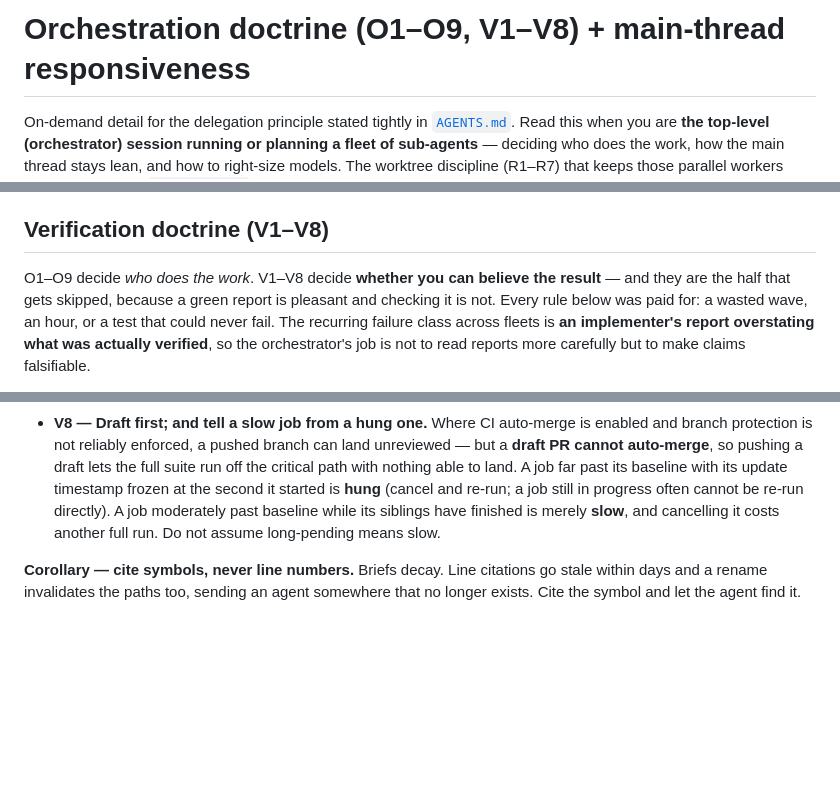
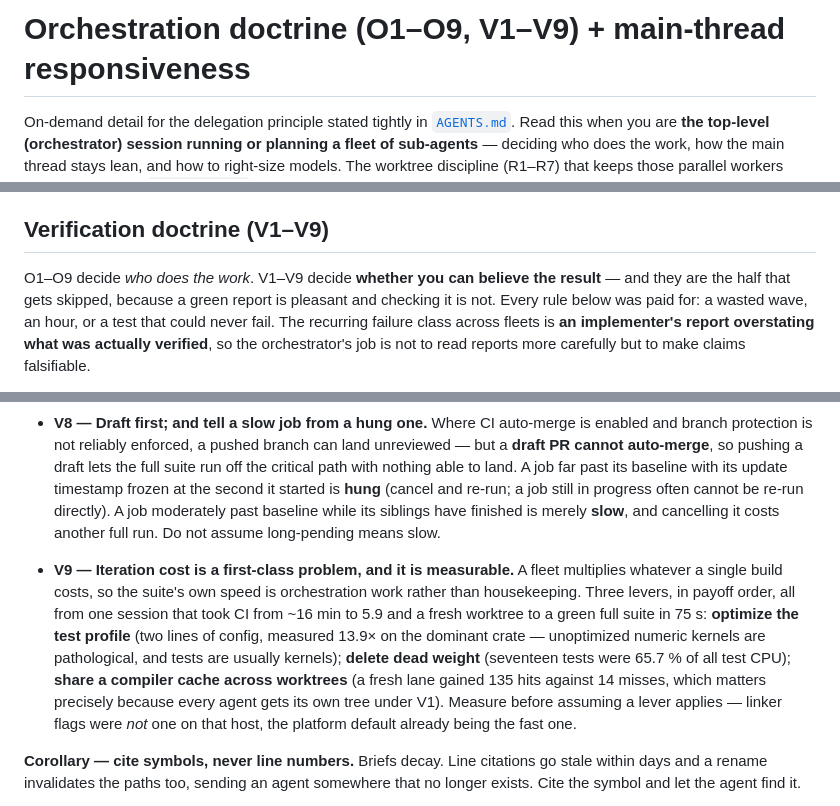
Before and after one commit to noon-moon/braindance, a Markdown page: docs/orchestration.md, 3 parts joined by grey strips. GitHub-like rendering; blank space fills up the shorter version.

```diff
--- a/docs/orchestration.md
+++ b/docs/orchestration.md
@@ -1,4 +1,4 @@
-# Orchestration doctrine (O1–O9, V1–V8) + main-thread responsiveness
+# Orchestration doctrine (O1–O9, V1–V9) + main-thread responsiveness
 
 On-demand detail for the delegation principle stated tightly in [`AGENTS.md`](../AGENTS.md). Read this when you are **the top-level (orchestrator) session running or planning a fleet of sub-agents** — deciding who does the work, how the main thread stays lean, and how to right-size models. The worktree discipline (R1–R7) that keeps those parallel workers from colliding is in [`worktrees.md`](worktrees.md); this file is the *who does the work* half.
 
@@ -14,9 +14,9 @@ On-demand detail for the delegation principle stated tightly in [`AGENTS.md`](..
 - **O8 — Prune the orchestrator's context aggressively; keep pointers, not payloads.** Because everything durable already lives in the vault, the coordination ledger, and PRs, the orchestrator does not need to *retain* raw detail. Each turn it keeps only **live fleet state** (the ledger), **durable pointers** (paths / note titles / PR links), and the **active decision** — and drops or summarizes the rest. Once a sub-agent's result has been relayed *and* its pointer recorded (a ledger row, a PR link, a note path), the raw detail is **droppable**: it is recoverable on demand via a read or a recall sub-agent (O4). This *complements* the harness's own context summarization rather than fighting it — prune proactively at natural checkpoints (right after a relay-and-record) so what survives is chosen, not whatever a forced compaction happens to keep. **Safety:** the rule is **record, then drop** — never prune anything not yet durably written to vault / ledger / PR, so pruned context is always re-fetchable, never lost.
 - **O9 — Right-size the model to the task's risk.** Match model capability to the cost of getting it wrong. Put the **strongest available model** on work with an unforgiving correctness/quality floor — **code changes** (they hit build/test/review gates, and a wrong change costs far more than the model savings) and **deep design/architecture synthesis** (decision-driving analysis whose errors propagate). Use a **cheaper capable model** for lower-risk work — routine investigations and research, vault lookups, summaries, and relays; a trivial mechanical code edit may drop a tier. The rationale is leverage: most of a multi-agent session's spend is non-code sub-agents, so tiering *them* down is the largest efficiency lever at no quality cost, while the hard correctness surfaces stay on the top model. It is applied by judgment, not a benchmark — the one high-value lever left once the pure-hygiene wins (O1–O8) are adopted. (Capability tiers, not vendor names; e.g. with Claude: code + hard synthesis → Opus, lookups / summaries / routine research → Sonnet.)
 
-## Verification doctrine (V1–V8)
+## Verification doctrine (V1–V9)
 
-O1–O9 decide *who does the work*. V1–V8 decide **whether you can believe the result** — and
+O1–O9 decide *who does the work*. V1–V9 decide **whether you can believe the result** — and
 they are the half that gets skipped, because a green report is pleasant and checking it is
 not. Every rule below was paid for: a wasted wave, an hour, or a test that could never fail.
 The recurring failure class across fleets is **an implementer's report overstating what was
@@ -70,6 +70,19 @@ make claims falsifiable.
   merely **slow**, and cancelling it costs another full run. Do not assume long-pending means
   slow.
 
+- **V9 — Iteration cost is a first-class problem, and it is measurable.** A fleet
+  multiplies whatever a single build costs, so the suite's own speed is
+  orchestration work rather than housekeeping. Three levers, in payoff order, all
+  from one session that took CI from ~16 min to 5.9 and a fresh worktree to a
+  green full suite in 75 s: **optimize the test profile** (two lines of config,
+  measured 13.9× on the dominant crate — unoptimized numeric kernels are
+  pathological, and tests are usually kernels); **delete dead weight** (seventeen
+  tests were 65.7 % of all test CPU); **share a compiler cache across worktrees**
+  (a fresh lane gained 135 hits against 14 misses, which matters precisely
+  because every agent gets its own tree under V1). Measure before assuming a
+  lever applies — linker flags were *not* one on that host, the platform default
+  already being the fast one.
+
 **Corollary — cite symbols, never line numbers.** Briefs decay. Line citations go stale within
 days and a rename invalidates the paths too, sending an agent somewhere that no longer exists.
 Cite the symbol and let the agent find it.
```
Also changed, not shown: AGENTS.md (+1 -1 lines), CLAUDE.md (+30 -1 lines).
